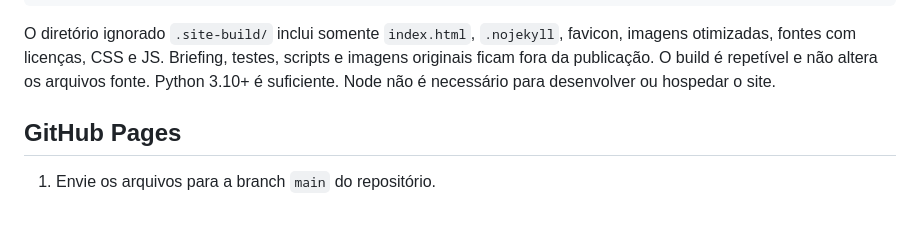
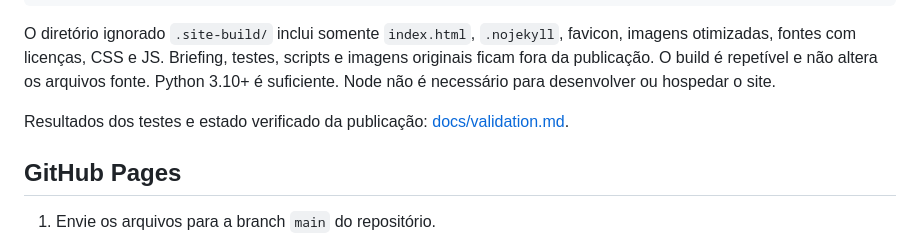
Before and after one commit to THEUSMKT/SITE-GELISE, a Markdown page: README.md, the part around the change. Drawn GitHub-style; blank space fills up the shorter version.

Commit message:
Document validation and pending GitHub Pages activation

````diff
--- a/README.md
+++ b/README.md
@@ -20,6 +20,8 @@ python3 scripts/build.py
 ```
 
 O diretório ignorado `.site-build/` inclui somente `index.html`, `.nojekyll`, favicon, imagens otimizadas, fontes com licenças, CSS e JS. Briefing, testes, scripts e imagens originais ficam fora da publicação. O build é repetível e não altera os arquivos fonte. Python 3.10+ é suficiente. Node não é necessário para desenvolver ou hospedar o site.
+
+Resultados dos testes e estado verificado da publicação: [docs/validation.md](docs/validation.md).
 
 ## GitHub Pages
 
````
Also changed, not shown: docs/validation.md (added, +39 -0 lines).
